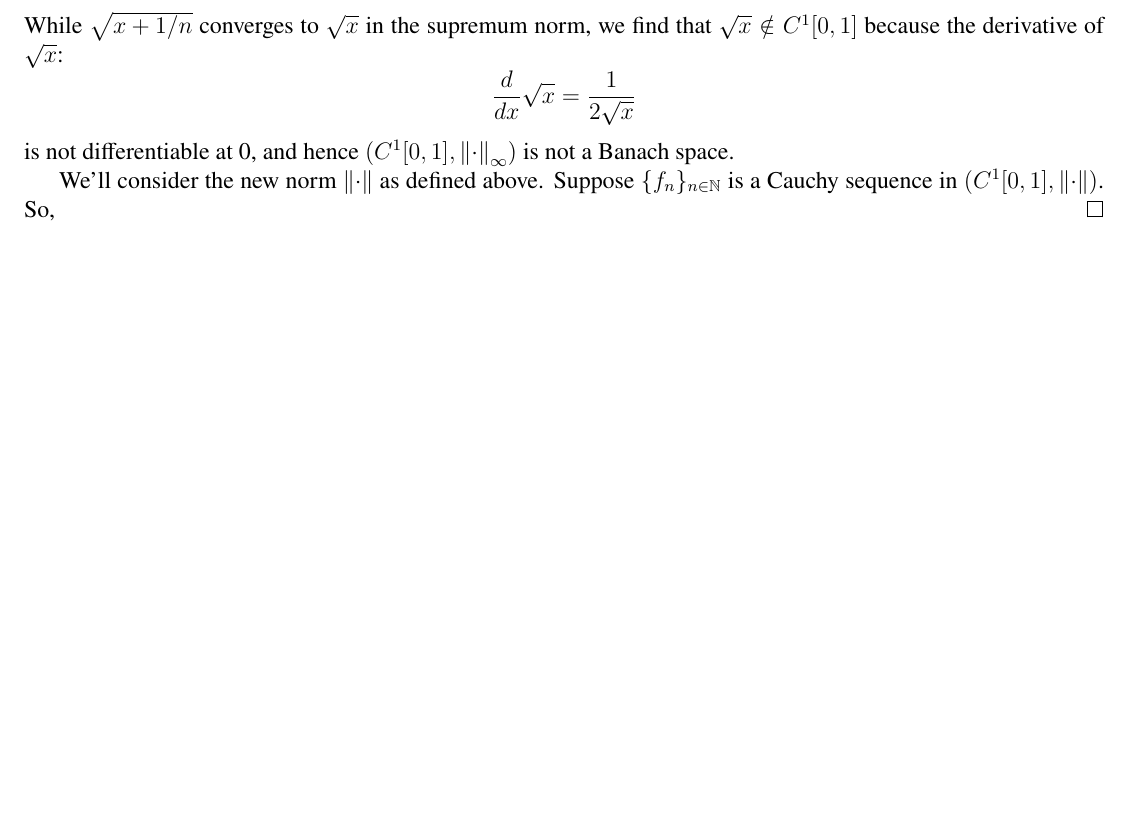
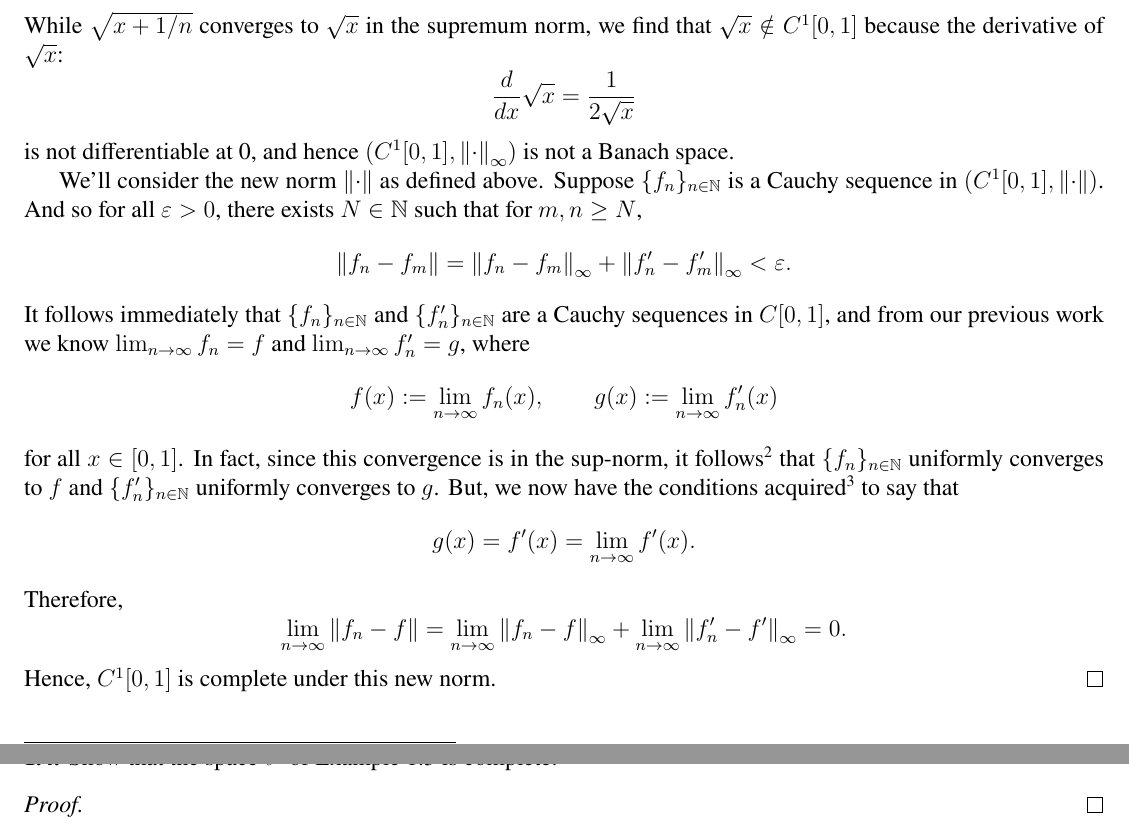
Before and after one commit to Top-Maths/introfunctionalanalysis, a LaTeX problem sheet (ch1/ch1 exercises.tex): part of page 3 of 3 before the commit and two parts of pages 3 and 4 of 4 after it, the two joined at a grey line, cut so that both start at the same text, the shorter picture padded with empty space. Compiled offline with pdfLaTeX.

Commit message:
finished e1.3

```diff
--- a/ch1/ch1 exercises.tex
+++ b/ch1/ch1 exercises.tex
@@ -43,9 +43,13 @@
 
 
 
-			We'll consider the new norm $\norm{\cdot}$ as defined above. Suppose $\{f_n\}_{n \in \mathbb{N}}$ is a Cauchy sequence in $(C^1[0, 1], \norm{\cdot})$. So,
+			We'll consider the new norm $\norm{\cdot}$ as defined above. Suppose $\{f_n\}_{n \in \mathbb{N}}$ is a Cauchy sequence in $(C^1[0, 1], \norm{\cdot})$. And so for all $\varepsilon > 0$, there exists $N \in \mathbb{N}$ such that for $m,n \geq N$, $$\norm{f_n - f_m} = \norm{f_n - f_m}_\infty + \norm{f_n' - f_m'}_\infty < \varepsilon.$$ It follows immediately that $\{f_n\}_{n \in \mathbb{N}}$ and $\{f_n'\}_{n \in \mathbb{N}}$ are a Cauchy sequences in $C[0,1]$, and from our previous work we know $\lim_{n \to \infty} f_n = f$ and $\lim_{n \to \infty} f_n' = g$, where $$f(x) := \lim_{n \to \infty} f_n(x), \qquad g(x) := \lim_{n \to \infty} f_n'(x)$$ for all $x \in [0, 1]$. In fact, since this convergence is in the sup-norm, it follows\footnote{See \textit{Principles of Mathematical Analysis} (PMA) by Walter Rudin, 3rd Edition, Theorem 7.9 on p. 148} that $\{f_n\}_{n \in \mathbb{N}}$ uniformly converges to $f$ and $\{f_n'\}_{n \in \mathbb{N}}$ uniformly converges to $g$. But, we now have the conditions acquired\footnote{See PMA, Theorem 7.17, p. 152} to say that $$g(x) = f'(x) = \lim_{n \to \infty} f'(x).$$ Therefore, $$\lim_{n \to \infty} \norm{f_n - f} = \lim_{n \to \infty} \norm{f_n - f}_\infty + \lim_{n \to \infty} \norm{f_n' - f'}_\infty = 0.$$ Hence, $C^1[0,1]$ is complete under this new norm.
 		\end{proof}
 
+	\newpage
 	\noindent \textbf{1.4.} Show that the space $\ell^1$ of Example 1.5 is complete.
+		\begin{proof}
+
+		\end{proof}
 
 \end{document}
```
Also changed, not shown: ch1/ch1 exercises.pdf, 2 other files.
